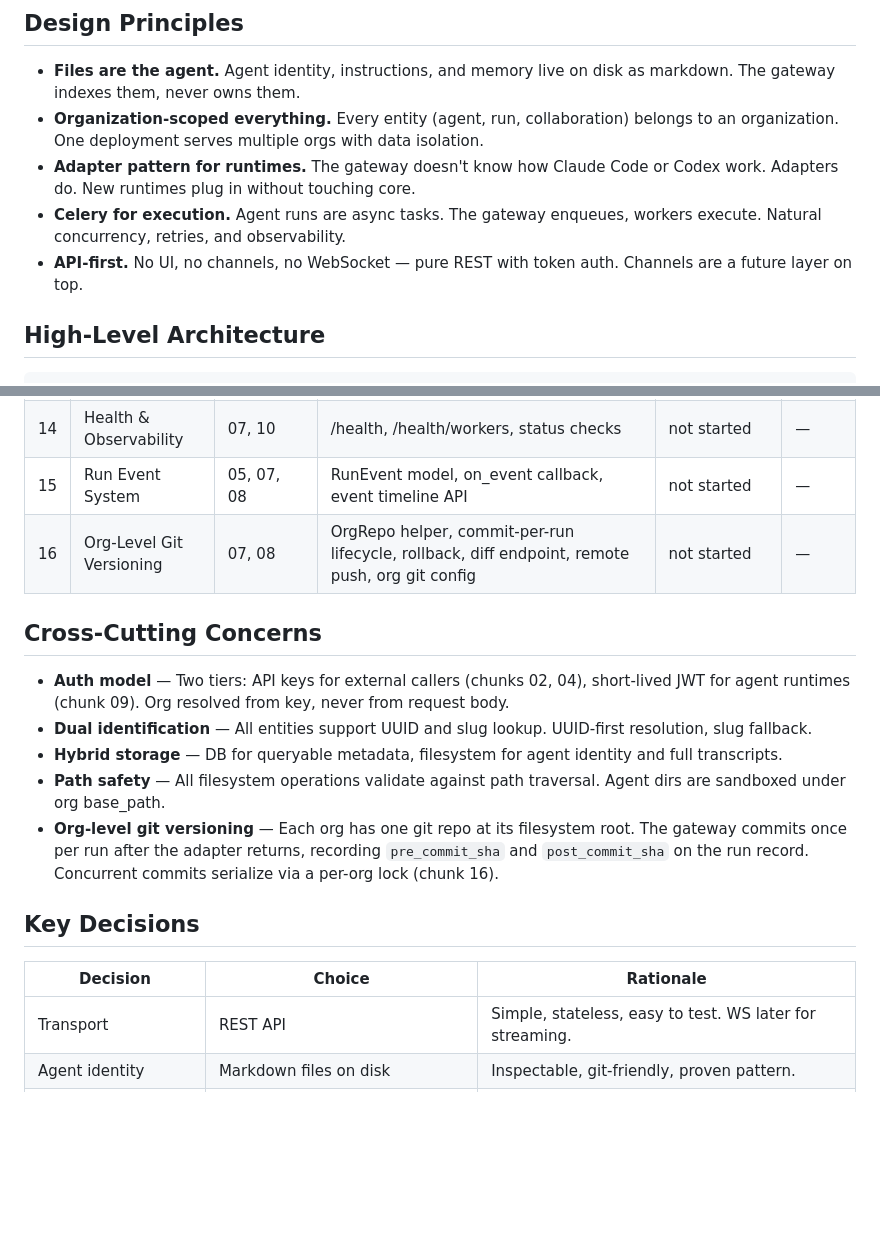
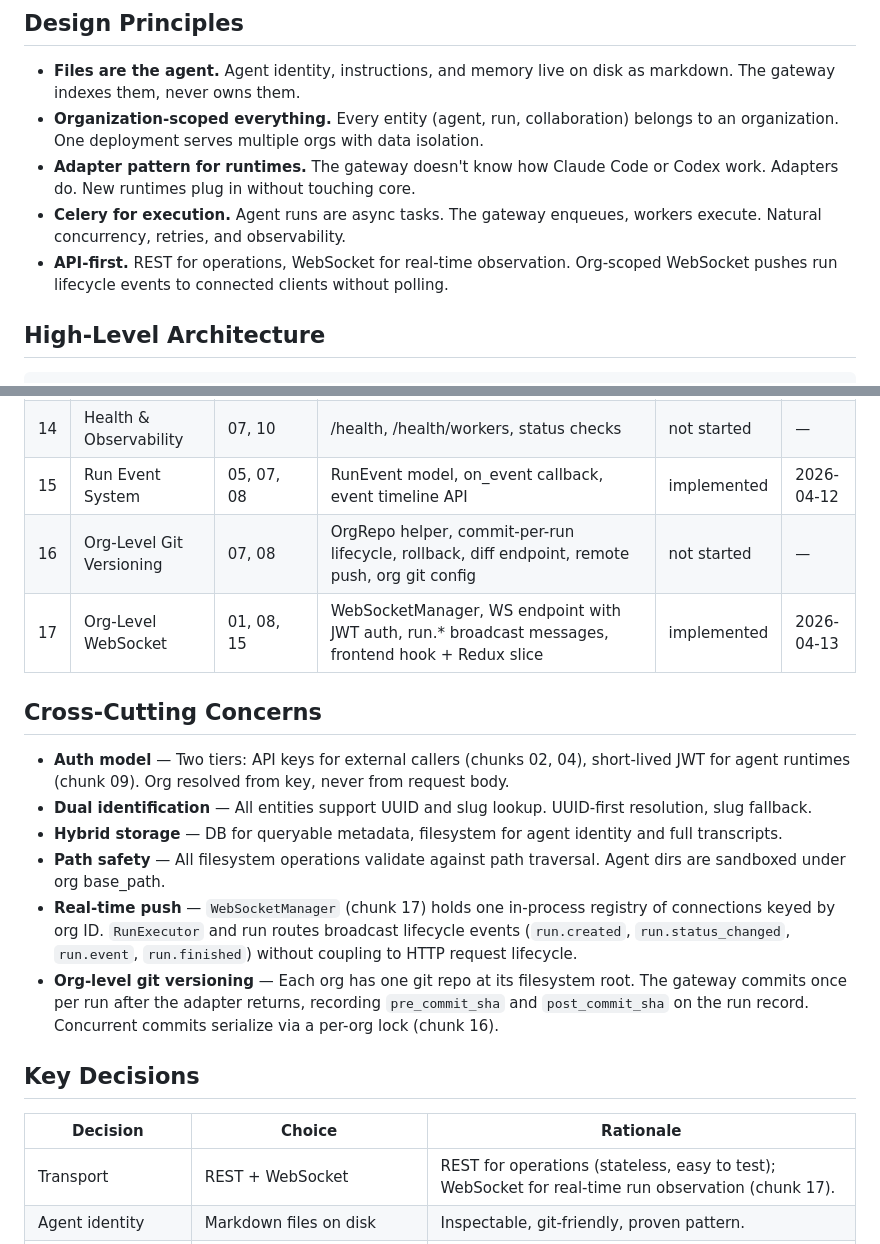
Before and after one commit to zenve-ai/zenve, a Markdown page: docs/architecture/00-overview.md, 2 parts joined by grey strips. Drawn GitHub-style; blank space fills up the shorter version.

```diff
--- a/docs/architecture/00-overview.md
+++ b/docs/architecture/00-overview.md
@@ -10,7 +10,7 @@ A self-hosted FastAPI REST gateway that manages organizations of AI agents, exec
 - **Organization-scoped everything.** Every entity (agent, run, collaboration) belongs to an organization. One deployment serves multiple orgs with data isolation.
 - **Adapter pattern for runtimes.** The gateway doesn't know how Claude Code or Codex work. Adapters do. New runtimes plug in without touching core.
 - **Celery for execution.** Agent runs are async tasks. The gateway enqueues, workers execute. Natural concurrency, retries, and observability.
-- **API-first.** No UI, no channels, no WebSocket — pure REST with token auth. Channels are a future layer on top.
+- **API-first.** REST for operations, WebSocket for real-time observation. Org-scoped WebSocket pushes run lifecycle events to connected clients without polling.
 
 ## High-Level Architecture
 
@@ -106,8 +106,9 @@ Filesystem mirrors the DB: `/data/orgs/{slug}/` holds a single git repo (`.git/`
 | 12 | Collaboration Execution Engine | 11, 05     | execute_group_run task, routing strategies, RESOLVE  | not started     | —          |
 | 13 | Collaboration API & Messages   | 12         | Full REST API, message thread, cancel                | not started     | —          |
 | 14 | Health & Observability         | 07, 10     | /health, /health/workers, status checks              | not started     | —          |
-| 15 | Run Event System               | 05, 07, 08 | RunEvent model, on_event callback, event timeline API | not started     | —          |
+| 15 | Run Event System               | 05, 07, 08 | RunEvent model, on_event callback, event timeline API | implemented     | 2026-04-12 |
 | 16 | Org-Level Git Versioning       | 07, 08     | OrgRepo helper, commit-per-run lifecycle, rollback, diff endpoint, remote push, org git config | not started     | —          |
+| 17 | Org-Level WebSocket            | 01, 08, 15 | WebSocketManager, WS endpoint with JWT auth, run.* broadcast messages, frontend hook + Redux slice | implemented     | 2026-04-13 |
 
 ## Cross-Cutting Concerns
 
@@ -115,13 +116,14 @@ Filesystem mirrors the DB: `/data/orgs/{slug}/` holds a single git repo (`.git/`
 - **Dual identification** — All entities support UUID and slug lookup. UUID-first resolution, slug fallback.
 - **Hybrid storage** — DB for queryable metadata, filesystem for agent identity and full transcripts.
 - **Path safety** — All filesystem operations validate against path traversal. Agent dirs are sandboxed under org base_path.
+- **Real-time push** — `WebSocketManager` (chunk 17) holds one in-process registry of connections keyed by org ID. `RunExecutor` and run routes broadcast lifecycle events (`run.created`, `run.status_changed`, `run.event`, `run.finished`) without coupling to HTTP request lifecycle.
 - **Org-level git versioning** — Each org has one git repo at its filesystem root. The gateway commits once per run after the adapter returns, recording `pre_commit_sha` and `post_commit_sha` on the run record. Concurrent commits serialize via a per-org lock (chunk 16).
 
 ## Key Decisions
 
 | Decision | Choice | Rationale |
 |----------|--------|-----------|
-| Transport | REST API | Simple, stateless, easy to test. WS later for streaming. |
+| Transport | REST + WebSocket | REST for operations (stateless, easy to test); WebSocket for real-time run observation (chunk 17). |
 | Agent identity | Markdown files on disk | Inspectable, git-friendly, proven pattern. |
 | Agent registry | SQLAlchemy (DB-agnostic) | Queryable metadata. SQLite dev, Postgres prod. |
 | Run results | Hybrid (DB + filesystem) | DB for metadata queries, filesystem for full transcripts. |
```
Also changed, not shown: docs/architecture/17-org-websocket.md (added, +154 -0 lines).
